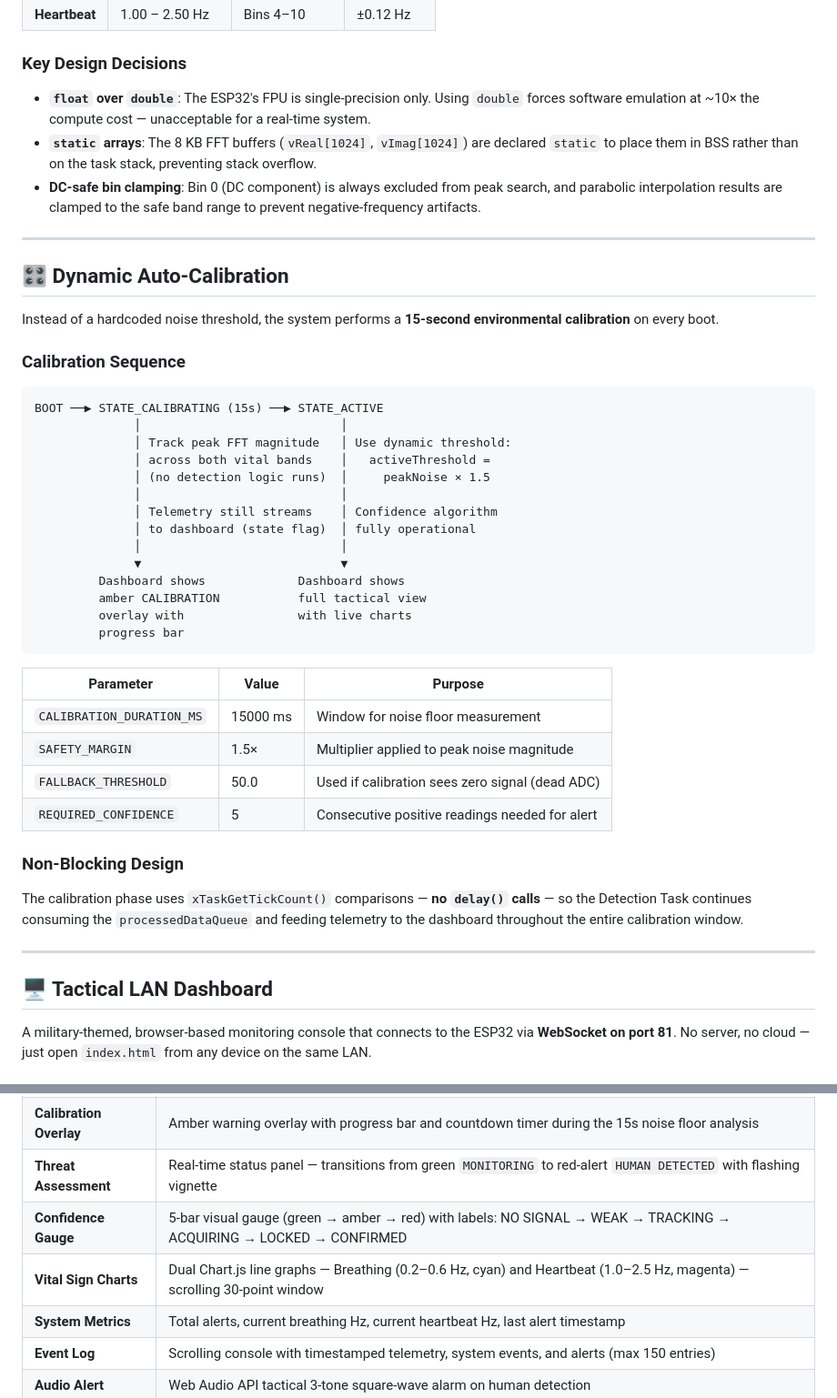
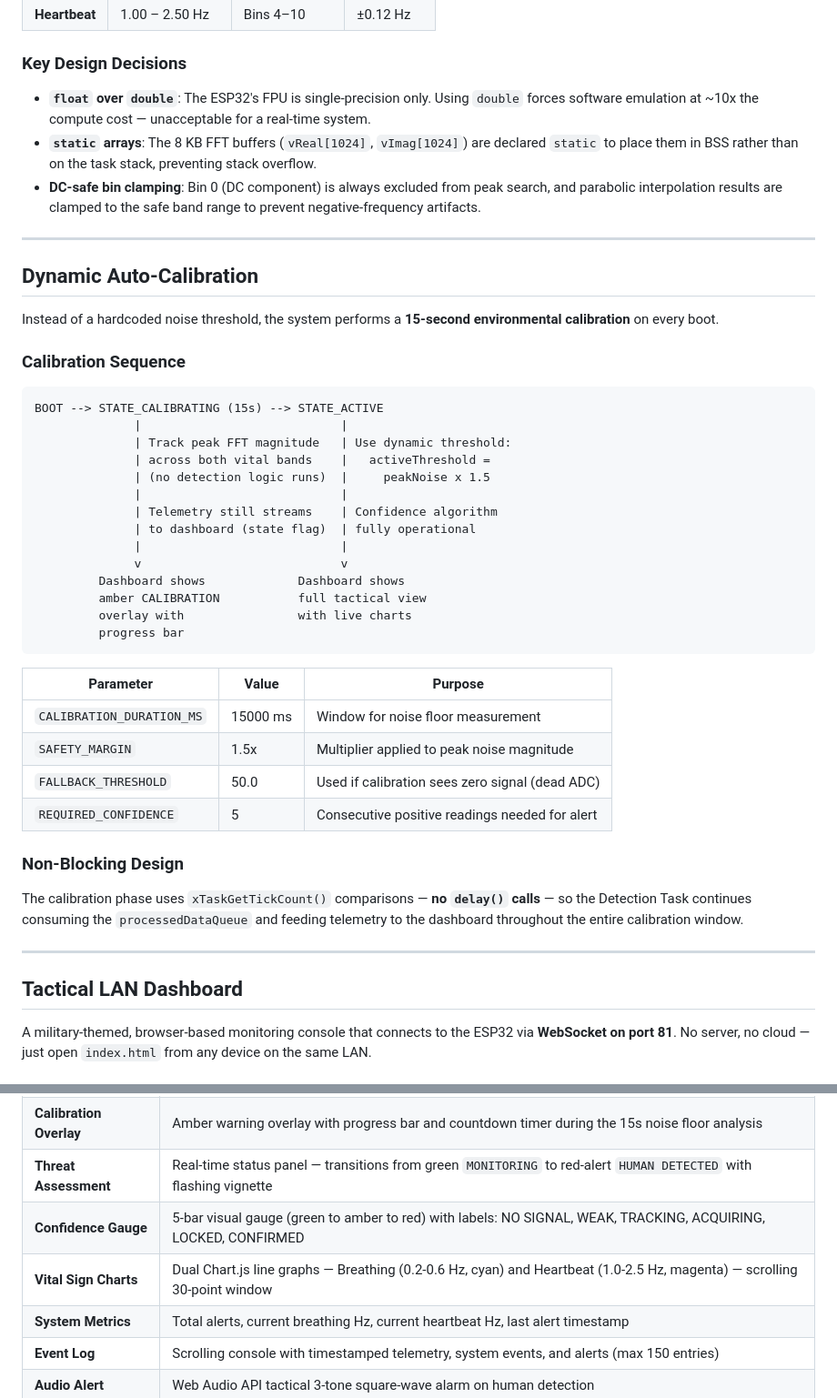
Before and after one commit to chandansaipavanpadala/H.A.W.K-HumanActivityDetectionThroughWallsUsingMicrowaveKinetics, a Markdown page: README.md, 2 parts joined by grey strips. Shown at 91% size. Rendered like a GitHub page.

````diff
--- a/README.md
+++ b/README.md
@@ -155,29 +155,29 @@ Each FFT cycle processes **1024 samples** collected over **~4.1 seconds** at 250
 
 ### Key Design Decisions
 
-- **`float` over `double`**: The ESP32's FPU is single-precision only. Using `double` forces software emulation at ~10× the compute cost — unacceptable for a real-time system.
+- **`float` over `double`**: The ESP32's FPU is single-precision only. Using `double` forces software emulation at ~10x the compute cost — unacceptable for a real-time system.
 - **`static` arrays**: The 8 KB FFT buffers (`vReal[1024]`, `vImag[1024]`) are declared `static` to place them in BSS rather than on the task stack, preventing stack overflow.
 - **DC-safe bin clamping**: Bin 0 (DC component) is always excluded from peak search, and parabolic interpolation results are clamped to the safe band range to prevent negative-frequency artifacts.
 
 ---
 
-## 🎛 Dynamic Auto-Calibration
+## Dynamic Auto-Calibration
 
 Instead of a hardcoded noise threshold, the system performs a **15-second environmental calibration** on every boot.
 
 ### Calibration Sequence
 
 ```
-BOOT ──▶ STATE_CALIBRATING (15s) ──▶ STATE_ACTIVE
-              │                            │
-              │ Track peak FFT magnitude   │ Use dynamic threshold:
-              │ across both vital bands    │   activeThreshold =
-              │ (no detection logic runs)  │     peakNoise × 1.5
-              │                            │
-              │ Telemetry still streams    │ Confidence algorithm
-              │ to dashboard (state flag)  │ fully operational
-              │                            │
-              ▼                            ▼
+BOOT --> STATE_CALIBRATING (15s) --> STATE_ACTIVE
+              |                            |
+              | Track peak FFT magnitude   | Use dynamic threshold:
+              | across both vital bands    |   activeThreshold =
+              | (no detection logic runs)  |     peakNoise x 1.5
+              |                            |
+              | Telemetry still streams    | Confidence algorithm
+              | to dashboard (state flag)  | fully operational
+              |                            |
+              v                            v
          Dashboard shows             Dashboard shows
          amber CALIBRATION           full tactical view
          overlay with                with live charts
@@ -187,7 +187,7 @@ BOOT ──▶ STATE_CALIBRATING (15s) ──▶ STATE_ACTIVE
 | Parameter | Value | Purpose |
 |---|---|---|
 | `CALIBRATION_DURATION_MS` | 15000 ms | Window for noise floor measurement |
-| `SAFETY_MARGIN` | 1.5× | Multiplier applied to peak noise magnitude |
+| `SAFETY_MARGIN` | 1.5x | Multiplier applied to peak noise magnitude |
 | `FALLBACK_THRESHOLD` | 50.0 | Used if calibration sees zero signal (dead ADC) |
 | `REQUIRED_CONFIDENCE` | 5 | Consecutive positive readings needed for alert |
 
@@ -197,7 +197,7 @@ The calibration phase uses `xTaskGetTickCount()` comparisons — **no `delay()`
 
 ---
 
-## 🖥 Tactical LAN Dashboard
+## Tactical LAN Dashboard
 
 A military-themed, browser-based monitoring console that connects to the ESP32 via **WebSocket on port 81**. No server, no cloud — just open `index.html` from any device on the same LAN.
 
@@ -208,8 +208,8 @@ A military-themed, browser-based monitoring console that connects to the ESP32 v
 | **Connection Overlay** | Full-screen animated radar sweep with live reconnect countdown |
 | **Calibration Overlay** | Amber warning overlay with progress bar and countdown timer during the 15s noise floor analysis |
 | **Threat Assessment** | Real-time status panel — transitions from green `MONITORING` to red-alert `HUMAN DETECTED` with flashing vignette |
-| **Confidence Gauge** | 5-bar visual gauge (green → amber → red) with labels: NO SIGNAL → WEAK → TRACKING → ACQUIRING → LOCKED → CONFIRMED |
-| **Vital Sign Charts** | Dual Chart.js line graphs — Breathing (0.2–0.6 Hz, cyan) and Heartbeat (1.0–2.5 Hz, magenta) — scrolling 30-point window |
+| **Confidence Gauge** | 5-bar visual gauge (green to amber to red) with labels: NO SIGNAL, WEAK, TRACKING, ACQUIRING, LOCKED, CONFIRMED |
+| **Vital Sign Charts** | Dual Chart.js line graphs — Breathing (0.2-0.6 Hz, cyan) and Heartbeat (1.0-2.5 Hz, magenta) — scrolling 30-point window |
 | **System Metrics** | Total alerts, current breathing Hz, current heartbeat Hz, last alert timestamp |
 | **Event Log** | Scrolling console with timestamped telemetry, system events, and alerts (max 150 entries) |
 | **Audio Alert** | Web Audio API tactical 3-tone square-wave alarm on human detection |
````
Also changed, not shown: other parts of README.md (+89 -89 lines).
